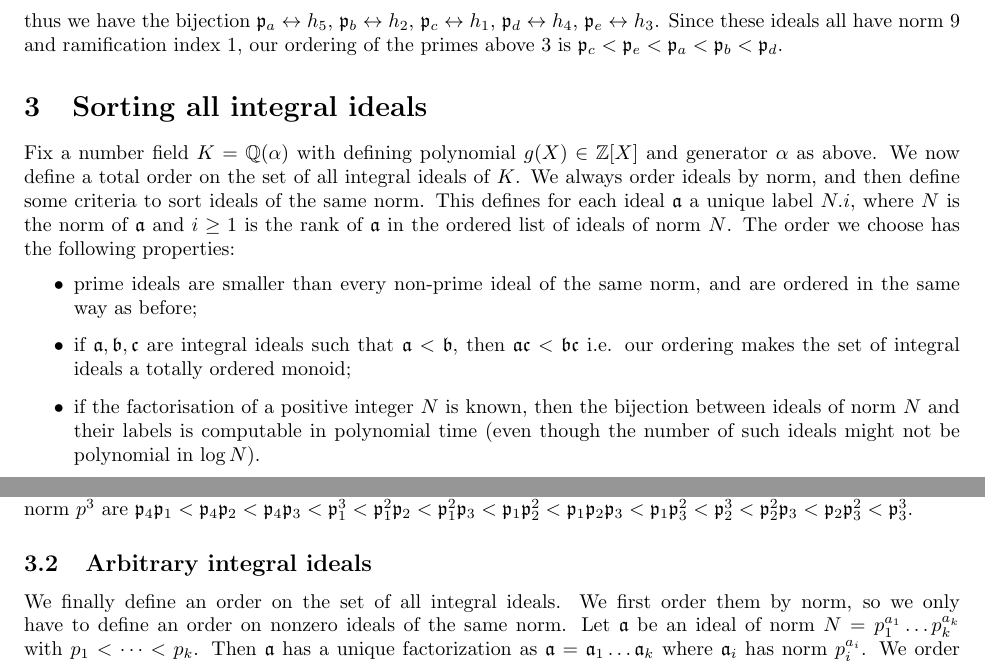
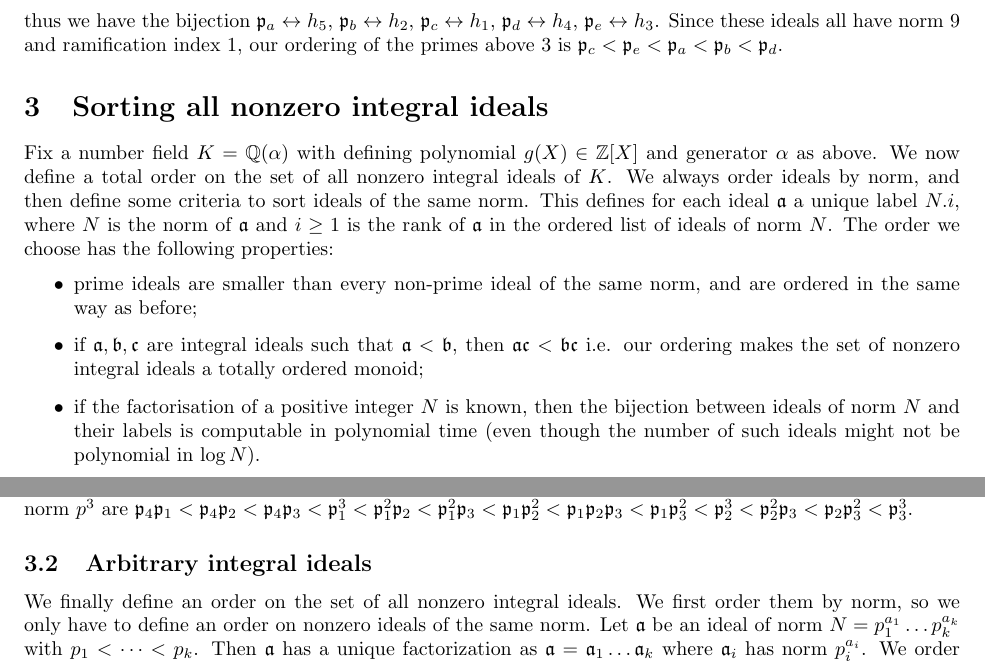
Before and after one commit to JohnCremona/sorting, a LaTeX document (text/sorting.tex): two parts of pages 5 and 6 of 6, joined at a grey line, cut so that both start at the same text. Compiled offline with pdfLaTeX.

Commit message:
say explicitly: nonzero ideals

```diff
--- a/text/sorting.tex
+++ b/text/sorting.tex
@@ -427,11 +427,11 @@ $\p_c\leftrightarrow h_1$, $\p_d\leftrightarrow h_4$, $\p_e\leftrightarrow h_3$.
 Since these ideals all have norm~$9$ and ramification index~$1$, our ordering of
 the primes above~$3$ is~$\p_c < \p_e < \p_a < \p_b < \p_d$.
 
-\section{Sorting all integral ideals}
+\section{Sorting all nonzero integral ideals}
 
 Fix a number field $K=\Q(\alpha)$ with defining polynomial
 $g(X)\in\Z[X]$ and generator $\alpha$ as above.
-We now define a total order on the set of all integral ideals of~$K$.
+We now define a total order on the set of all nonzero integral ideals of~$K$.
 We always order ideals by norm, and then define some criteria to sort ideals of
 the same norm. This defines for each ideal~$\a$ a unique label~$N.i$, where~$N$
 is the norm of~$\a$ and~$i\ge 1$ is the rank of~$\a$ in the ordered list of
@@ -441,7 +441,8 @@ The order we choose has the following properties:
   \item prime ideals are smaller than every non-prime ideal of the same norm,
     and are ordered in the same way as before;
   \item if~$\a,\b,\idc$ are integral ideals such that~$\a<\b$, then~$\a\idc<\b\idc$
-    i.e. our ordering makes the set of integral ideals a totally ordered monoid;
+    i.e. our ordering makes the set of nonzero integral ideals a totally ordered
+    monoid;
   \item if the factorisation of a positive integer~$N$ is known, then the
     bijection between ideals of norm~$N$ and their labels is computable in
     polynomial time (even though the number of such ideals might not be
@@ -479,7 +480,7 @@ ideals of norm~$p^3$ are~$\p_4\p_1 < \p_4\p_2 < \p_4\p_3 < \p_1^3 < \p_1^2\p_2 <
 
 \subsection{Arbitrary integral ideals}
 
-We finally define an order on the set of all integral ideals. We first order
+We finally define an order on the set of all nonzero integral ideals. We first order
 them by norm, so we only have to define an order on nonzero ideals of the same
 norm. Let~$\a$ be an ideal of norm~$N = p_1^{a_1}\dots p_k^{a_k}$ with~$p_1 <
 \dots < p_k$. Then~$\a$ has a unique factorization as~$\a = \a_1\dots\a_k$
```
